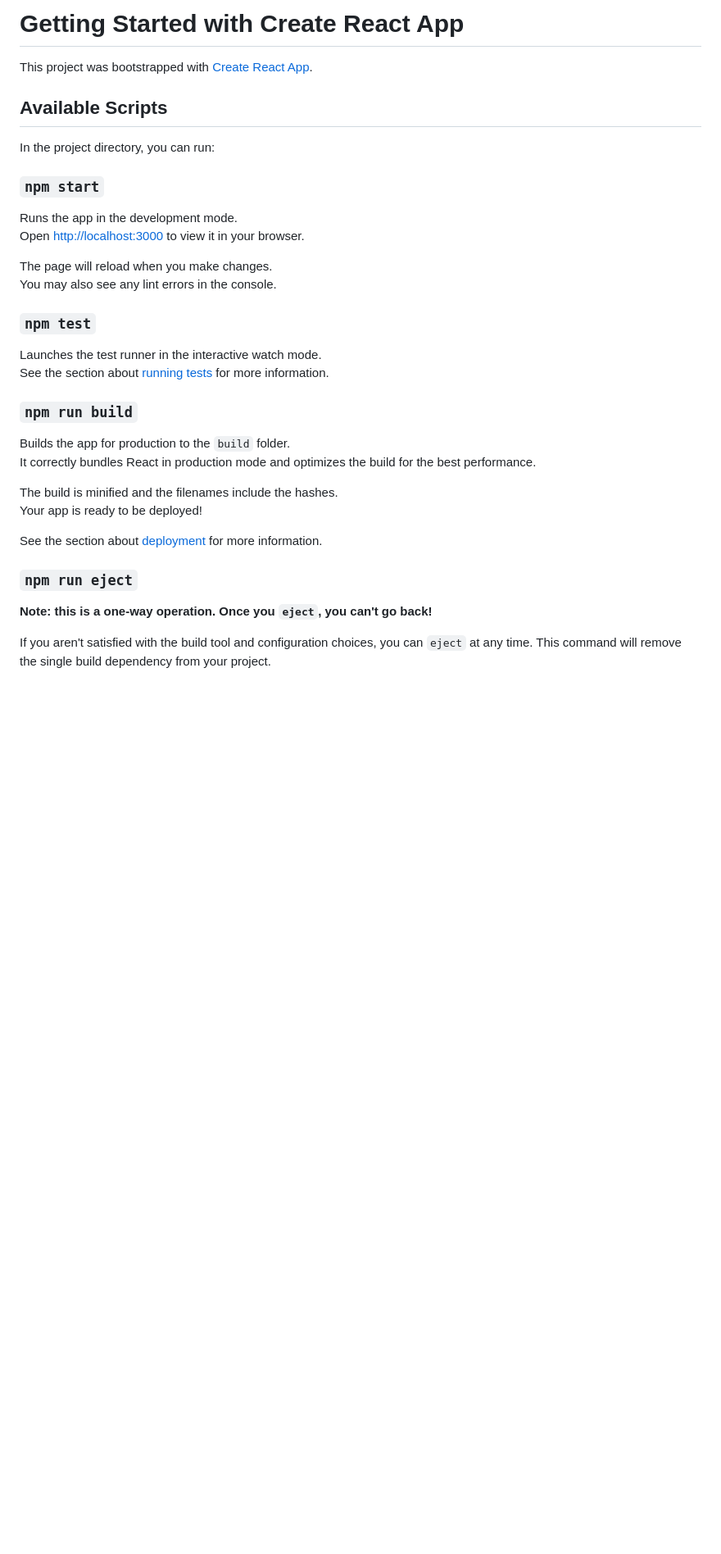
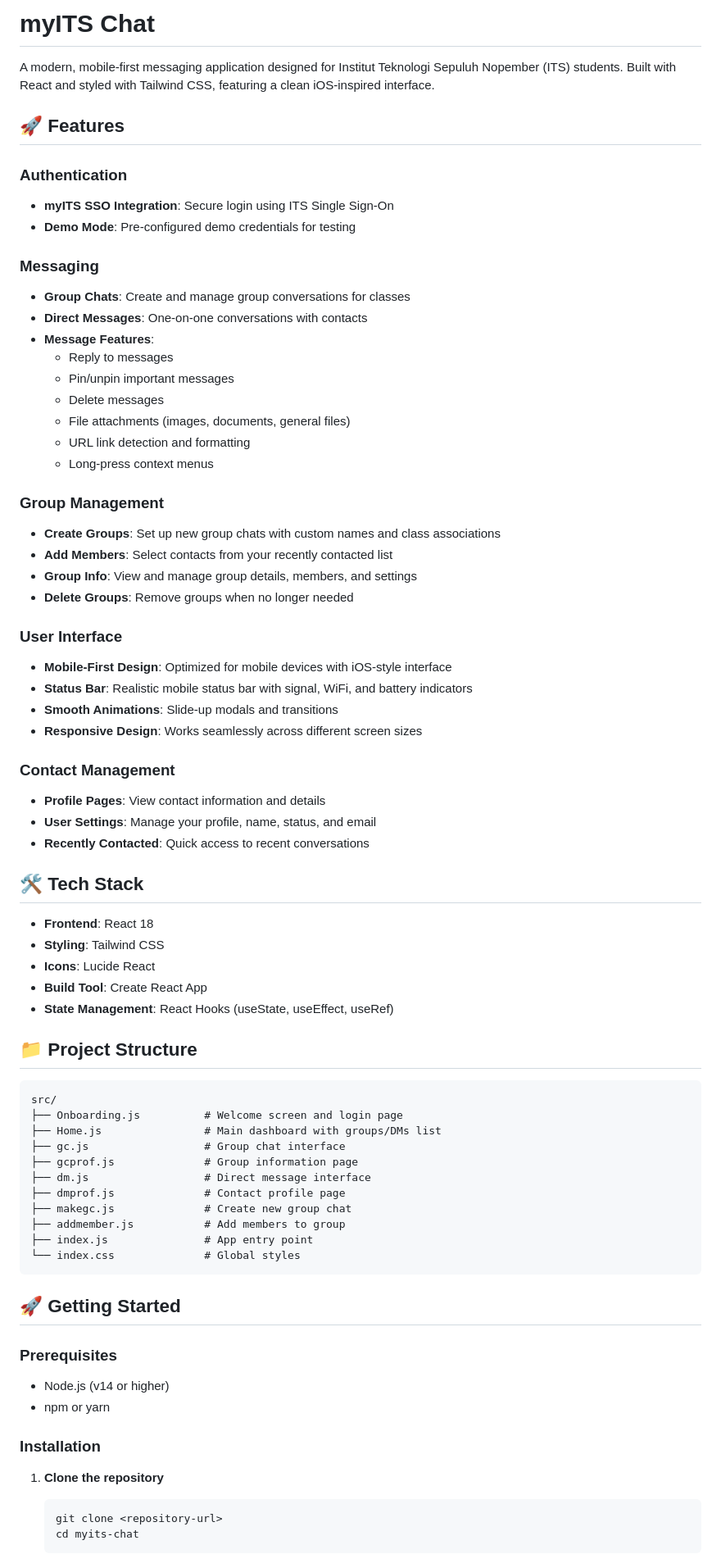
Before and after one commit to muhanifakh/myITS-Chat, a Markdown page: README.md, the part around the change printed below. Shown: that part at 82% size. Drawn GitHub-style; blank space fills up the shorter version.

````diff
--- a/README.md
+++ b/README.md
@@ -1,37 +1,76 @@
-# Getting Started with Create React App
+# myITS Chat
 
-This project was bootstrapped with [Create React App](https://github.com/facebook/create-react-app).
+A modern, mobile-first messaging application designed for Institut Teknologi Sepuluh Nopember (ITS) students. Built with React and styled with Tailwind CSS, featuring a clean iOS-inspired interface.
 
-## Available Scripts
+## 🚀 Features
 
-In the project directory, you can run:
+### Authentication
+- **myITS SSO Integration**: Secure login using ITS Single Sign-On
+- **Demo Mode**: Pre-configured demo credentials for testing
 
-### `npm start`
+### Messaging
+- **Group Chats**: Create and manage group conversations for classes
+- **Direct Messages**: One-on-one conversations with contacts
+- **Message Features**:
+  - Reply to messages
+  - Pin/unpin important messages
+  - Delete messages
+  - File attachments (images, documents, general files)
+  - URL link detection and formatting
+  - Long-press context menus
 
-Runs the app in the development mode.\
-Open [http://localhost:3000](http://localhost:3000) to view it in your browser.
+### Group Management
+- **Create Groups**: Set up new group chats with custom names and class associations
+- **Add Members**: Select contacts from your recently contacted list
+- **Group Info**: View and manage group details, members, and settings
+- **Delete Groups**: Remove groups when no longer needed
 
-The page will reload when you make changes.\
-You may also see any lint errors in the console.
+### User Interface
+- **Mobile-First Design**: Optimized for mobile devices with iOS-style interface
+- **Status Bar**: Realistic mobile status bar with signal, WiFi, and battery indicators
+- **Smooth Animations**: Slide-up modals and transitions
+- **Responsive Design**: Works seamlessly across different screen sizes
 
-### `npm test`
+### Contact Management
+- **Profile Pages**: View contact information and details
+- **User Settings**: Manage your profile, name, status, and email
+- **Recently Contacted**: Quick access to recent conversations
 
-Launches the test runner in the interactive watch mode.\
-See the section about [running tests](https://facebook.github.io/create-react-app/docs/running-tests) for more information.
+## 🛠 Tech Stack
 
-### `npm run build`
+- **Frontend**: React 18
+- **Styling**: Tailwind CSS
+- **Icons**: Lucide React
+- **Build Tool**: Create React App
+- **State Management**: React Hooks (useState, useEffect, useRef)
 
-Builds the app for production to the `build` folder.\
-It correctly bundles React in production mode and optimizes the build for the best performance.
+## 📁 Project Structure
 
-The build is minified and the filenames include the hashes.\
-Your app is ready to be deployed!
+```
+src/
+├── Onboarding.js          # Welcome screen and login page
+├── Home.js                # Main dashboard with groups/DMs list
+├── gc.js                  # Group chat interface
+├── gcprof.js              # Group information page
+├── dm.js                  # Direct message interface
+├── dmprof.js              # Contact profile page
+├── makegc.js              # Create new group chat
+├── addmember.js           # Add members to group
+├── index.js               # App entry point
+└── index.css              # Global styles
+```
 
-See the section about [deployment](https://facebook.github.io/create-react-app/docs/deployment) for more information.
+## 🚀 Getting Started
 
-### `npm run eject`
+### Prerequisites
+- Node.js (v14 or higher)
+- npm or yarn
 
-**Note: this is a one-way operation. Once you `eject`, you can't go back!**
+### Installation
 
-If you aren't satisfied with the build tool and configuration choices, you can `eject` at any time. This command will remove the single build dependency from your project.
+1. **Clone the repository**
+   ```bash
+   git clone <repository-url>
+   cd myits-chat
+   ```
 
````
Also changed, not shown: other parts of README.md (+56 -19 lines).
